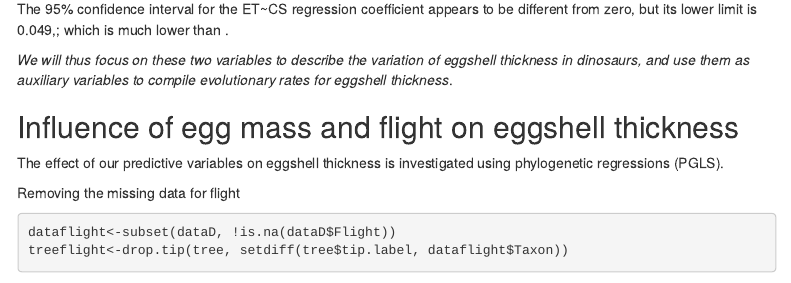
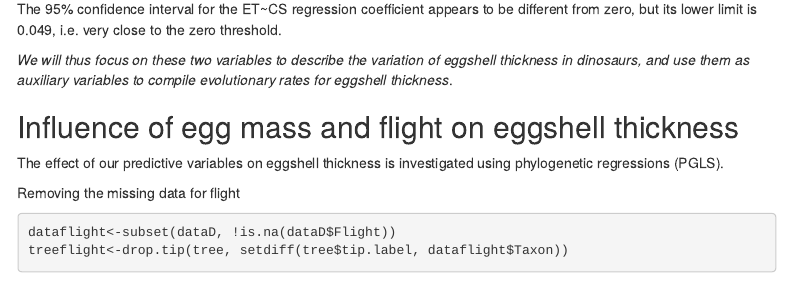
Before and after one commit to LucasLegendre/dinosaureggshellproject, an R Markdown document (LegendreClarke_dinosaureggshells.Rmd): the page in a window 1100 px wide, from 11780 px down. Rendered offline with R 4.5, knitr and Pandoc, with nearby package versions; some code elsewhere in the file could not run offline; menus at the side of the page are left out.

Commit message:
Update LegendreClarke_dinosaureggshells.Rmd
Added info on significance threshold in annotations

````diff
--- a/LegendreClarke_dinosaureggshells.Rmd
+++ b/LegendreClarke_dinosaureggshells.Rmd
@@ -358,7 +358,7 @@ averagemodel2$coef; averagemodel2$lower; averagemodel2$upper
 result2$d_sep$ten
 ```
 
-Result is similar to the previous model: flight and egg mass are the main drivers of variation in eggshell thickness for birds. The 95% confidence interval for the ET~CS regression coefficient appears to be different from zero, but its lower limit is 0.049,; which is much lower than .
+Result is similar to the previous model: flight and egg mass are the main drivers of variation in eggshell thickness for birds. The 95% confidence interval for the ET~CS regression coefficient appears to be different from zero, but its lower limit is 0.049, i.e. very close to the zero threshold.
 
 *We will thus focus on these two variables to describe the variation of eggshell thickness in dinosaurs, and use them as auxiliary variables to compile evolutionary rates for eggshell thickness*.
 
````
